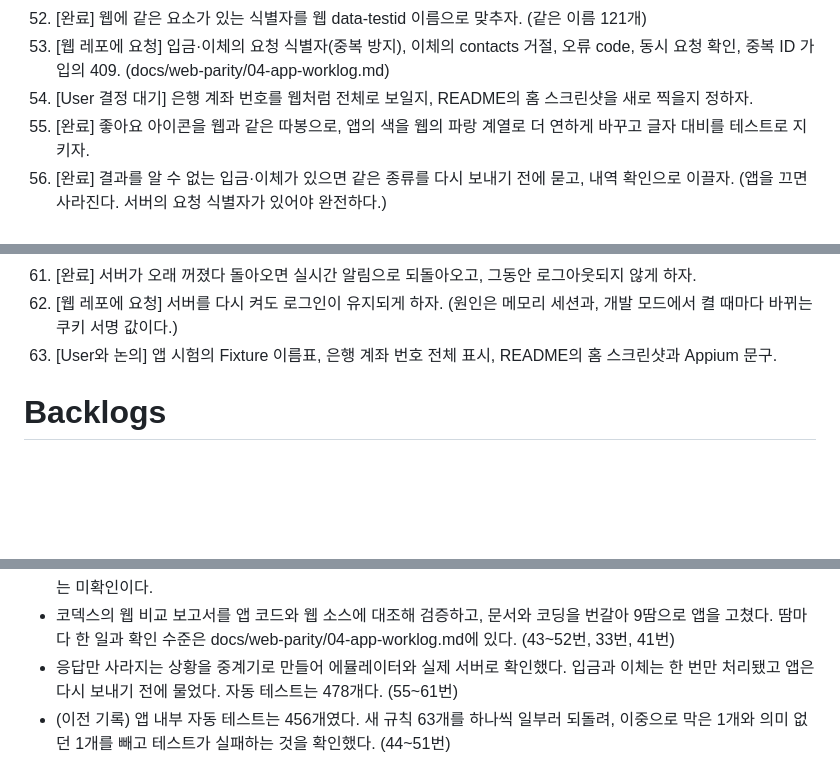
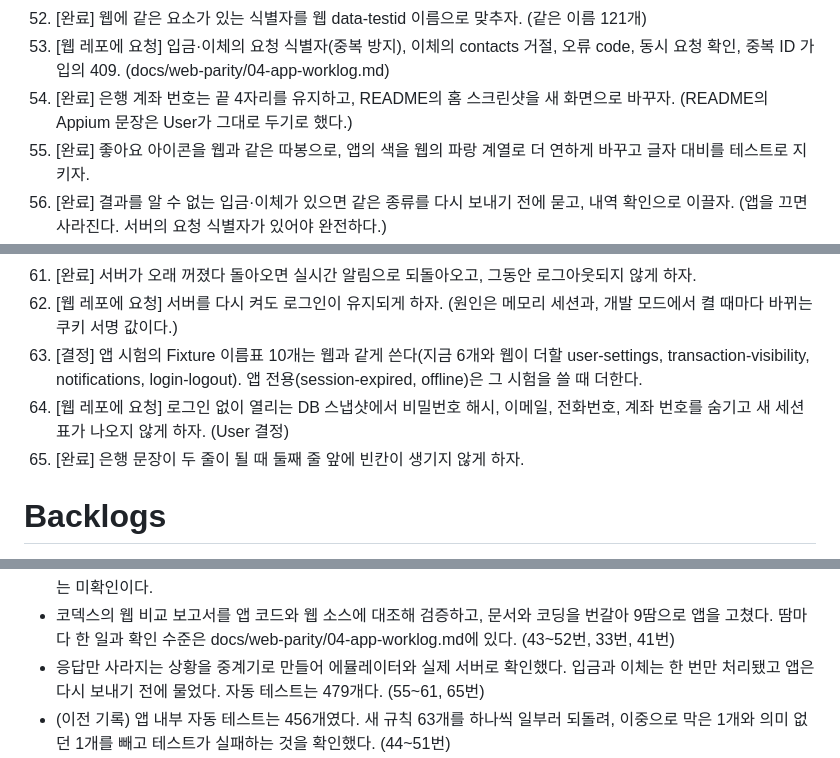
Before and after one commit to wonderwall1995/cypress-realworld-for-portfolio-mobile, a Markdown page: LLMS.md, 3 parts joined by grey strips. GitHub-like rendering; blank space fills up the shorter version.

```diff
--- a/LLMS.md
+++ b/LLMS.md
@@ -70,7 +70,7 @@
 51. [완료] 금액을 소수점 없이 보이고($512), 이체 화면을 두 카드로 나누고, 계좌 선택 줄의 끝 4자리와 잔액을 항상 다 보이자.
 52. [완료] 웹에 같은 요소가 있는 식별자를 웹 data-testid 이름으로 맞추자. (같은 이름 121개)
 53. [웹 레포에 요청] 입금·이체의 요청 식별자(중복 방지), 이체의 contacts 거절, 오류 code, 동시 요청 확인, 중복 ID 가입의 409. (docs/web-parity/04-app-worklog.md)
-54. [User 결정 대기] 은행 계좌 번호를 웹처럼 전체로 보일지, README의 홈 스크린샷을 새로 찍을지 정하자.
+54. [완료] 은행 계좌 번호는 끝 4자리를 유지하고, README의 홈 스크린샷을 새 화면으로 바꾸자. (README의 Appium 문장은 User가 그대로 두기로 했다.)
 55. [완료] 좋아요 아이콘을 웹과 같은 따봉으로, 앱의 색을 웹의 파랑 계열로 더 연하게 바꾸고 글자 대비를 테스트로 지키자.
 56. [완료] 결과를 알 수 없는 입금·이체가 있으면 같은 종류를 다시 보내기 전에 묻고, 내역 확인으로 이끌자. (앱을 끄면 사라진다. 서버의 요청 식별자가 있어야 완전하다.)
 57. [완료] 읽은 알림을 웹처럼 흐리게 남기고 배지는 읽지 않은 것만 세자. (웹은 be78311로 커밋했고, 옵션을 모르는 서버에서도 동작한다.)
@@ -79,7 +79,9 @@
 60. [완료] 비밀번호 횟수 제한은 빼기로 했으므로 앱의 전용 안내를 없애자. (59번의 "비밀번호를 여러 번 틀림"을 대체한다.)
 61. [완료] 서버가 오래 꺼졌다 돌아오면 실시간 알림으로 되돌아오고, 그동안 로그아웃되지 않게 하자.
 62. [웹 레포에 요청] 서버를 다시 켜도 로그인이 유지되게 하자. (원인은 메모리 세션과, 개발 모드에서 켤 때마다 바뀌는 쿠키 서명 값이다.)
-63. [User와 논의] 앱 시험의 Fixture 이름표, 은행 계좌 번호 전체 표시, README의 홈 스크린샷과 Appium 문구.
+63. [결정] 앱 시험의 Fixture 이름표 10개는 웹과 같게 쓴다(지금 6개와 웹이 더할 user-settings, transaction-visibility, notifications, login-logout). 앱 전용(session-expired, offline)은 그 시험을 쓸 때 더한다.
+64. [웹 레포에 요청] 로그인 없이 열리는 DB 스냅샷에서 비밀번호 해시, 이메일, 전화번호, 계좌 번호를 숨기고 새 세션 표가 나오지 않게 하자. (User 결정)
+65. [완료] 은행 문장이 두 줄이 될 때 둘째 줄 앞에 빈칸이 생기지 않게 하자.
 
 # Backlogs
 <!-- 해야 하지만 조금 나중에 -->
@@ -133,7 +135,7 @@
 - 서버의 알림 SSE를 연결했다. 실제 서버에 임시 계정 2개로 로그인 없는 401, 200과 text/event-stream, 이체 직후 "받음" 알림 1건(보낸 사람 이름 포함)이 오는 것을 확인했고 임시 계정은 지웠다. 연결, 끊김 뒤 재연결, 3번 실패 뒤 10초 읽기, 백그라운드 정지, 처음부터 있던 알림 무시, 새로고침 안내는 가짜 서버 자동 테스트로 확인했다. (40번)
 - (이전 기록) 앱 내부 자동 테스트는 376개였다. 이체 버튼 끄기, 거절 시 확인 창 유지, 백그라운드 정지, 처음 알림 무시 규칙은 하나씩 되돌려 테스트가 실패하는 것을 확인했다. 25초 넘게 이어지는 연결, 모바일 망, iOS와 실제 기기는 미확인이다.
 - 코덱스의 웹 비교 보고서를 앱 코드와 웹 소스에 대조해 검증하고, 문서와 코딩을 번갈아 9땀으로 앱을 고쳤다. 땀마다 한 일과 확인 수준은 docs/web-parity/04-app-worklog.md에 있다. (43~52번, 33번, 41번)
-- 응답만 사라지는 상황을 중계기로 만들어 에뮬레이터와 실제 서버로 확인했다. 입금과 이체는 한 번만 처리됐고 앱은 다시 보내기 전에 물었다. 자동 테스트는 478개다. (55~61번)
+- 응답만 사라지는 상황을 중계기로 만들어 에뮬레이터와 실제 서버로 확인했다. 입금과 이체는 한 번만 처리됐고 앱은 다시 보내기 전에 물었다. 자동 테스트는 479개다. (55~61, 65번)
 - (이전 기록) 앱 내부 자동 테스트는 456개였다. 새 규칙 63개를 하나씩 일부러 되돌려, 이중으로 막은 1개와 의미 없던 1개를 빼고 테스트가 실패하는 것을 확인했다. (44~51번)
 - Android 에뮬레이터와 실제 개발 서버로 계좌 없는 로그인, 입금, 이체, 실시간 알림(75초 유지), 중복 좋아요, 복귀 때 잔액, 설정, 네트워크 끊김, 세션 만료를 확인했고 임시 계정은 지웠다. 계좌 60개 제한은 자동 테스트로만 확인했다.
 - 지금까지 iOS와 실제 기기는 미확인이다.
```
Also changed, not shown: README.md (+1 -1 lines), docs/web-parity/04-app-worklog.md (+7 -1 lines), docs/images/home.png.
